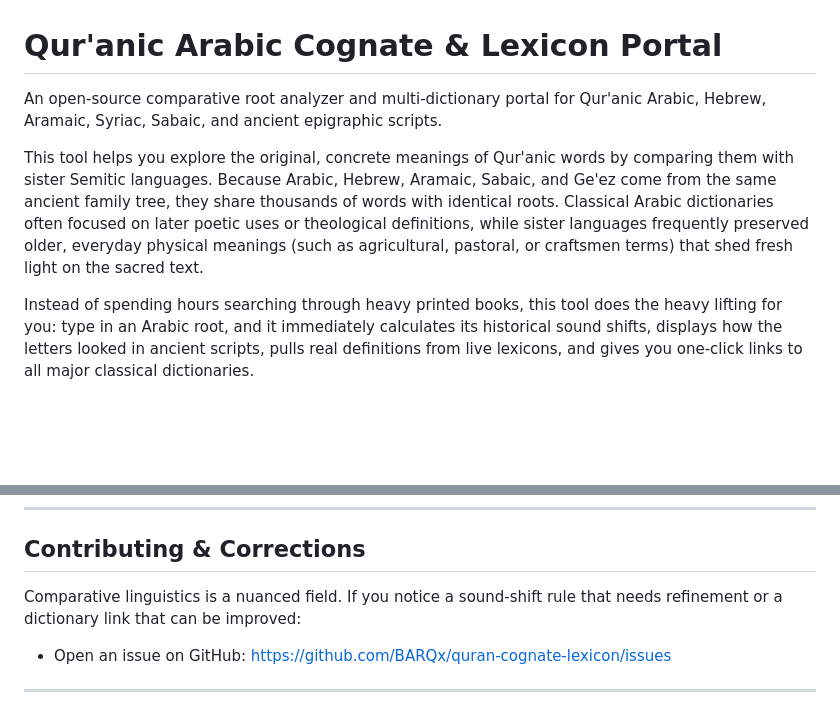
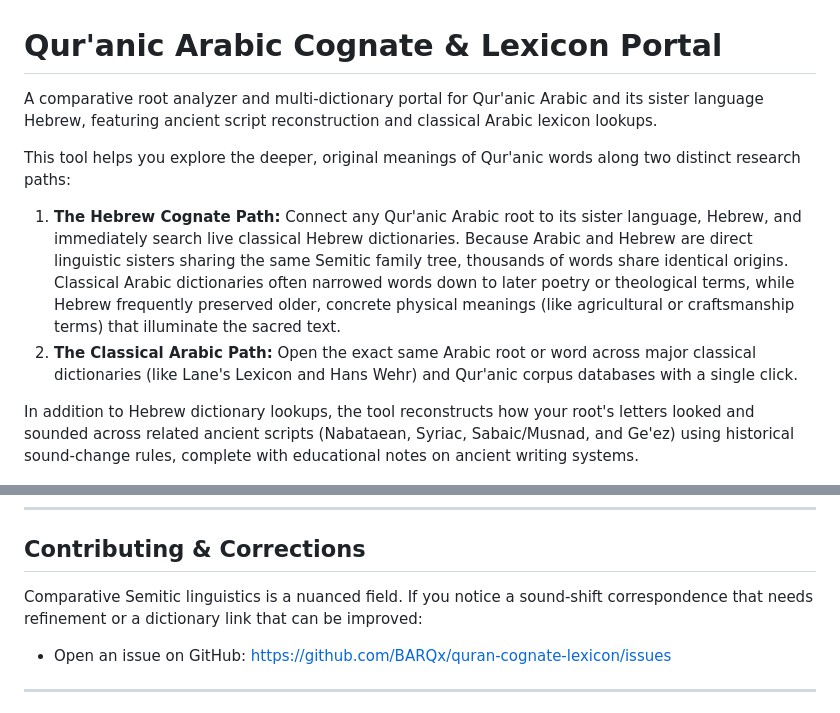
Before and after one commit to BARQx/quran-cognate-lexicon, a Markdown page: README.md, 2 parts joined by grey strips. GitHub-like rendering; blank space fills up the shorter version.

```diff
--- a/README.md
+++ b/README.md
@@ -1,10 +1,13 @@
 # Qur'anic Arabic Cognate & Lexicon Portal
 
-An open-source comparative root analyzer and multi-dictionary portal for Qur'anic Arabic, Hebrew, Aramaic, Syriac, Sabaic, and ancient epigraphic scripts.
+A comparative root analyzer and multi-dictionary portal for Qur'anic Arabic and its sister language Hebrew, featuring ancient script reconstruction and classical Arabic lexicon lookups.
 
-This tool helps you explore the original, concrete meanings of Qur'anic words by comparing them with sister Semitic languages. Because Arabic, Hebrew, Aramaic, Sabaic, and Ge'ez come from the same ancient family tree, they share thousands of words with identical roots. Classical Arabic dictionaries often focused on later poetic uses or theological definitions, while sister languages frequently preserved older, everyday physical meanings (such as agricultural, pastoral, or craftsmen terms) that shed fresh light on the sacred text.
+This tool helps you explore the deeper, original meanings of Qur'anic words along two distinct research paths:
 
-Instead of spending hours searching through heavy printed books, this tool does the heavy lifting for you: type in an Arabic root, and it immediately calculates its historical sound shifts, displays how the letters looked in ancient scripts, pulls real definitions from live lexicons, and gives you one-click links to all major classical dictionaries.
+1. **The Hebrew Cognate Path:** Connect any Qur'anic Arabic root to its sister language, Hebrew, and immediately search live classical Hebrew dictionaries. Because Arabic and Hebrew are direct linguistic sisters sharing the same Semitic family tree, thousands of words share identical origins. Classical Arabic dictionaries often narrowed words down to later poetry or theological terms, while Hebrew frequently preserved older, concrete physical meanings (like agricultural or craftsmanship terms) that illuminate the sacred text.
+2. **The Classical Arabic Path:** Open the exact same Arabic root or word across major classical dictionaries (like Lane's Lexicon and Hans Wehr) and Qur'anic corpus databases with a single click.
+
+In addition to Hebrew dictionary lookups, the tool reconstructs how your root's letters looked and sounded across related ancient scripts (Nabataean, Syriac, Sabaic/Musnad, and Ge'ez) using historical sound-change rules, complete with educational notes on ancient writing systems.
 
 ![sc1.png](_attachments/sc1.png)
 ![sc2.png](_attachments/sc2.png)
@@ -106,7 +121,7 @@ The lower section provides a direct search portal across the most respected Arab
 
 ## Contributing & Corrections
 
-Comparative linguistics is a nuanced field. If you notice a sound-shift rule that needs refinement or a dictionary link that can be improved:
+Comparative Semitic linguistics is a nuanced field. If you notice a sound-shift correspondence that needs refinement or a dictionary link that can be improved:
 - Open an issue on GitHub: [https://github.com/BARQx/quran-cognate-lexicon/issues](https://github.com/BARQx/quran-cognate-lexicon/issues)
 
 ---
```
Also changed, not shown: other parts of README.md (+75 -63 lines).
